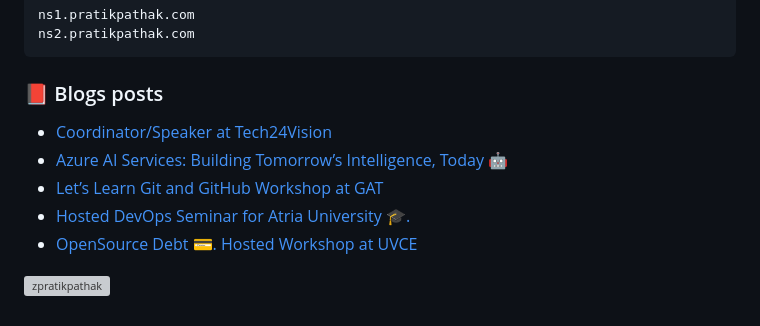
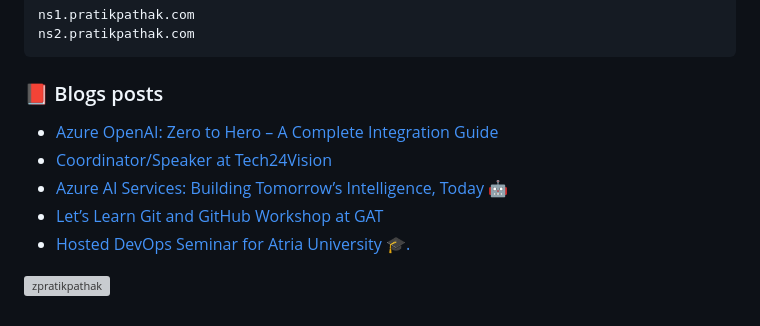
Before and after one commit to zpratikpathak/zpratikpathak, a Markdown page: README.md, the part around the change. Rendered like a GitHub page; grey boxes are pictures that could not be loaded.

Commit message:
Updated with the latest blog posts

```diff
--- a/README.md
+++ b/README.md
@@ -66,11 +66,11 @@ ns2.pratikpathak.com
 
 ### 📕 Blogs posts
 <!-- BLOG-POST-LIST:START -->
+- [Azure OpenAI: Zero to Hero – A Complete Integration Guide](https://pratikpathak.com/azure-openai-zero-to-hero/)
 - [Coordinator/Speaker at Tech24Vision](https://pratikpathak.com/coordinator-speaker-at-tech24vision/)
 - [Azure AI Services: Building Tomorrow’s Intelligence, Today 🤖](https://pratikpathak.com/azure-ai-services-building-tomorrows-intelligence/)
 - [Let’s Learn Git and GitHub Workshop at GAT](https://pratikpathak.com/lets-learn-git-and-github-workshop-at-gat/)
 - [Hosted DevOps Seminar for Atria University 🎓.](https://pratikpathak.com/hosted-devops-seminar-for-atria-university-%f0%9f%8e%93/)
-- [OpenSource Debt 💳. Hosted Workshop at UVCE](https://pratikpathak.com/opensource-debt-%f0%9f%92%b3-hosted-workshop-at-uvce/)
 <!-- BLOG-POST-LIST:END -->
 
 
```
